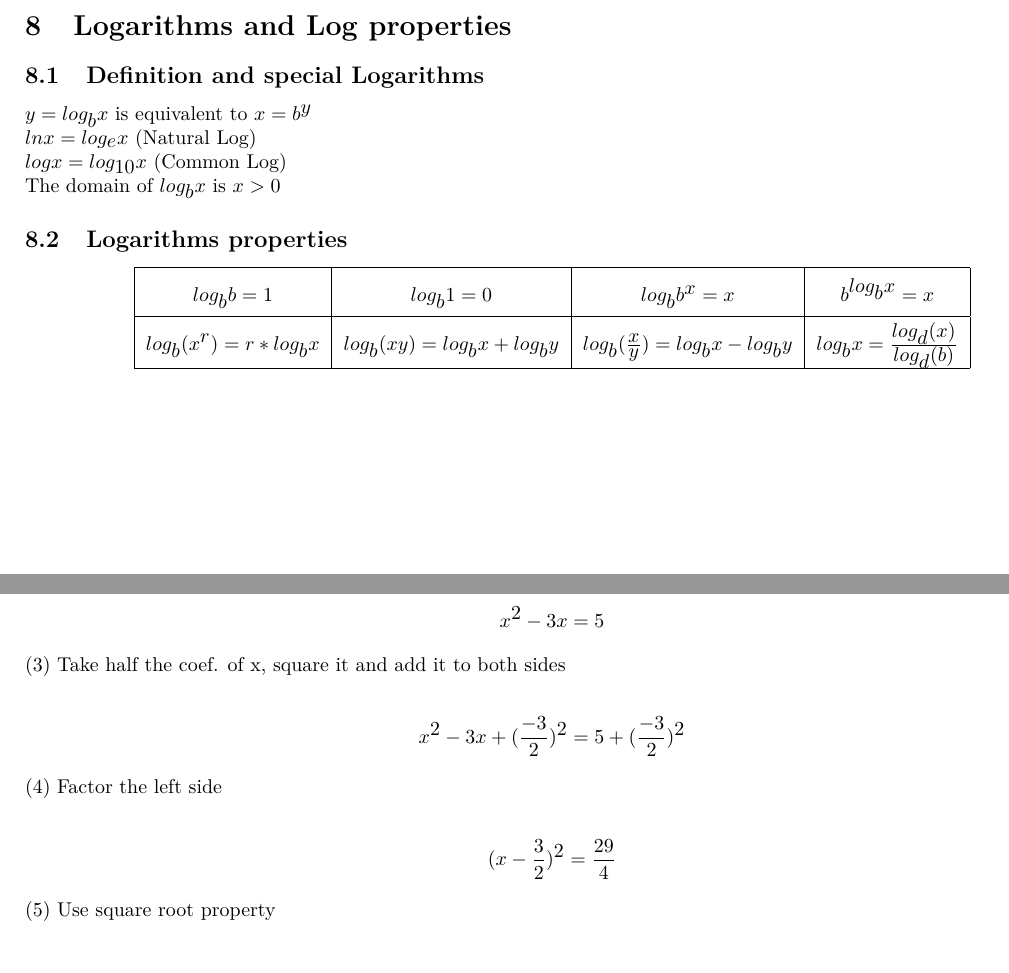
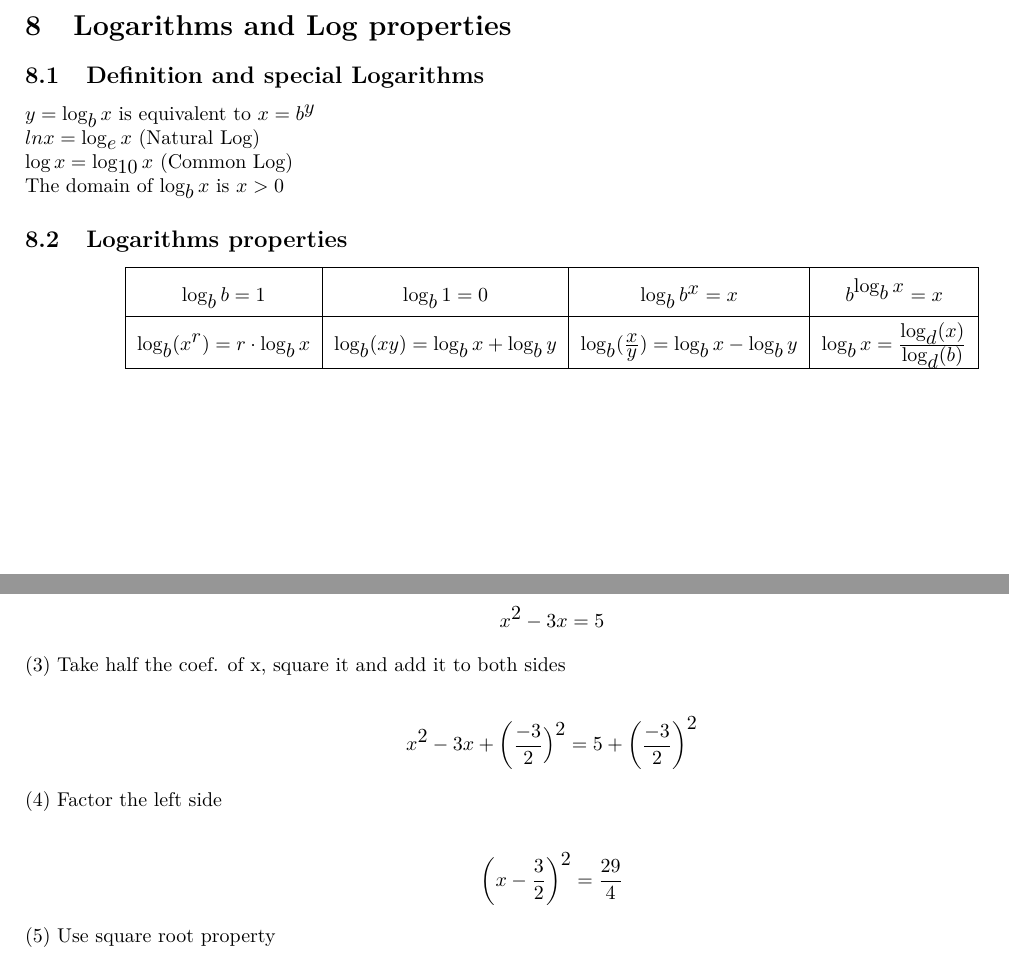
Before and after one commit to johannesbottcher/Notes, a LaTeX document (maths/algebra/notes.tex): two parts of pages 3 and 5 of 12, joined at a grey line, cut so that both start at the same text. Compiled offline with pdfLaTeX.

Commit message:
minor corrections and notes

```diff
--- a/maths/algebra/notes.tex
+++ b/maths/algebra/notes.tex
@@ -12,6 +12,7 @@
 \usepackage{graphbox}
 \usepackage{pbox}
 \usepackage{longtable}
+\usepackage{nicefrac}
 \usepackage[margin=1.5cm]{geometry}
 
 \DeclareMathSizes{10}{10}{10}{10}
@@ -254,25 +256,25 @@ i^4 &= 1
 % ---
 \section{Logarithms and Log properties}
 \subsection{Definition and special Logarithms}
-$y = log_b x$ is equivalent to $x = b^y$ \\
-$ln x = log_e x $ (Natural Log) \\
-$log x = log_{10} x $ (Common Log) \\
-The domain of $log_b x$ is $x > 0$
+$y = \log_b x$ is equivalent to $x = b^y$ \\
+$ln x = \log_e x $ (Natural Log) \\
+$\log x = \log_{10} x $ (Common Log) \\
+The domain of $\log_b x$ is $x > 0$
 
 \subsection{Logarithms properties}
 \begin{center}
 {\renewcommand{\arraystretch}{2}
 \begin{tabular}{| c | c | c | c |}
 \hline
-$log_b b = 1 $ &
-$log_b 1 = 0 $ &
-$log_b b^x = x $ &
-$b^{log_b x} = x $ \\
+$\log_b b = 1 $ &
+$\log_b 1 = 0 $ &
+$\log_b b^x = x $ &
+$b^{\log_b x} = x $ \\
 \hline
-$log_b (x^r) = r * log_b x $ &
-$log_b (xy) = log_b x + log_b y $ &
-$log_b (\frac{x}{y}) = log_b x - log_b y$ &
-$log_b x = \frac{log_d(x)}{log_d(b)} $ \\
+$\log_b (x^r) = r \cdot \log_b x $ &
+$\log_b (xy) = \log_b x + \log_b y $ &
+$\log_b (\frac{x}{y}) = \log_b x - \log_b y$ &
+$\log_b x = \frac{\log_d(x)}{\log_d(b)} $ \\
 \hline
 \end{tabular}}
 \end{center}
@@ -323,11 +325,11 @@ x^2 - 3x = 5
 \end{align*}
 (3) Take half the coef. of x, square it and add it to both sides \\
 \begin{align*}
-x^2 - 3x + (\frac{-3}{2})^2 = 5 + (\frac{-3}{2})^2
+x^2 - 3x + \bigg(\frac{-3}{2}\Big)^2 = 5 + \left(\frac{-3}{2}\right)^2
 \end{align*}
 (4) Factor the left side \\
 \begin{align*}
-(x - \frac{3}{2})^2 = \frac{29}{4}
+\bigg(x - \frac{3}{2}\bigg)^2 = \frac{29}{4}
 \end{align*}
 (5) Use square root property \\
 \begin{align*}
```
Also changed, not shown: maths/algebra/notes.tex (11 more changed lines).
